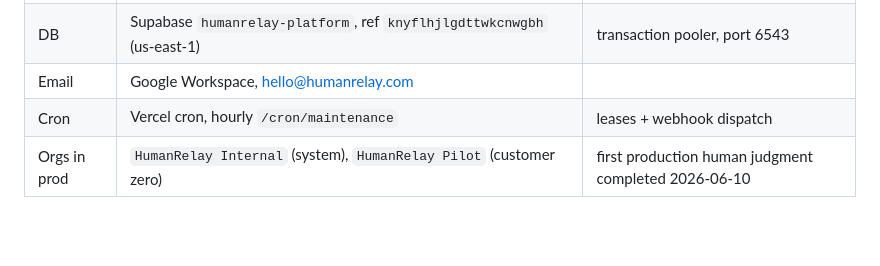
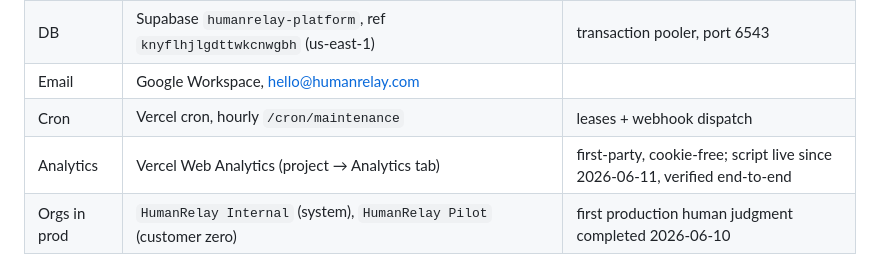
Before and after one commit to mkesani1/humanrelay, a Markdown page: STATUS.md, the part around the change. Rendered like a GitHub page; blank space fills up the shorter version.

Commit message:
STATUS: Vercel Web Analytics live on humanrelay.com
Co-Authored-By: Claude Fable 5 <noreply@anthropic.com>

```diff
--- a/STATUS.md
+++ b/STATUS.md
@@ -28,6 +28,7 @@ demonstration (the flywheel). Canonical examples: `platform/EDGE-CASES.md`.
 | DB | Supabase `humanrelay-platform`, ref `knyflhjlgdttwkcnwgbh` (us-east-1) | transaction pooler, port 6543 |
 | Email | Google Workspace, hello@humanrelay.com | |
 | Cron | Vercel cron, hourly `/cron/maintenance` | leases + webhook dispatch |
+| Analytics | Vercel Web Analytics (project → Analytics tab) | first-party, cookie-free; script live since 2026-06-11, verified end-to-end |
 | Orgs in prod | `HumanRelay Internal` (system), `HumanRelay Pilot` (customer zero) | first production human judgment completed 2026-06-10 |
 
 Secrets (`DATABASE_URL`, `ADMIN_TOKEN`, `CRON_SECRET`, `RELAY_MODE`) live only in
```
